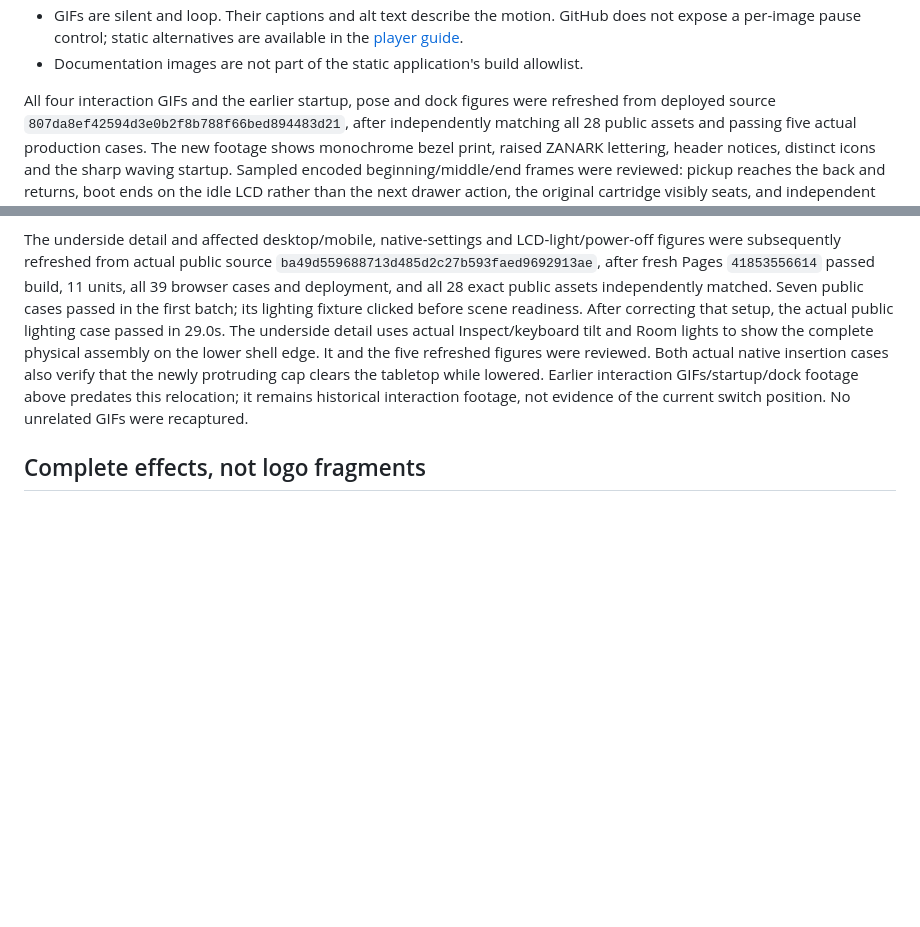
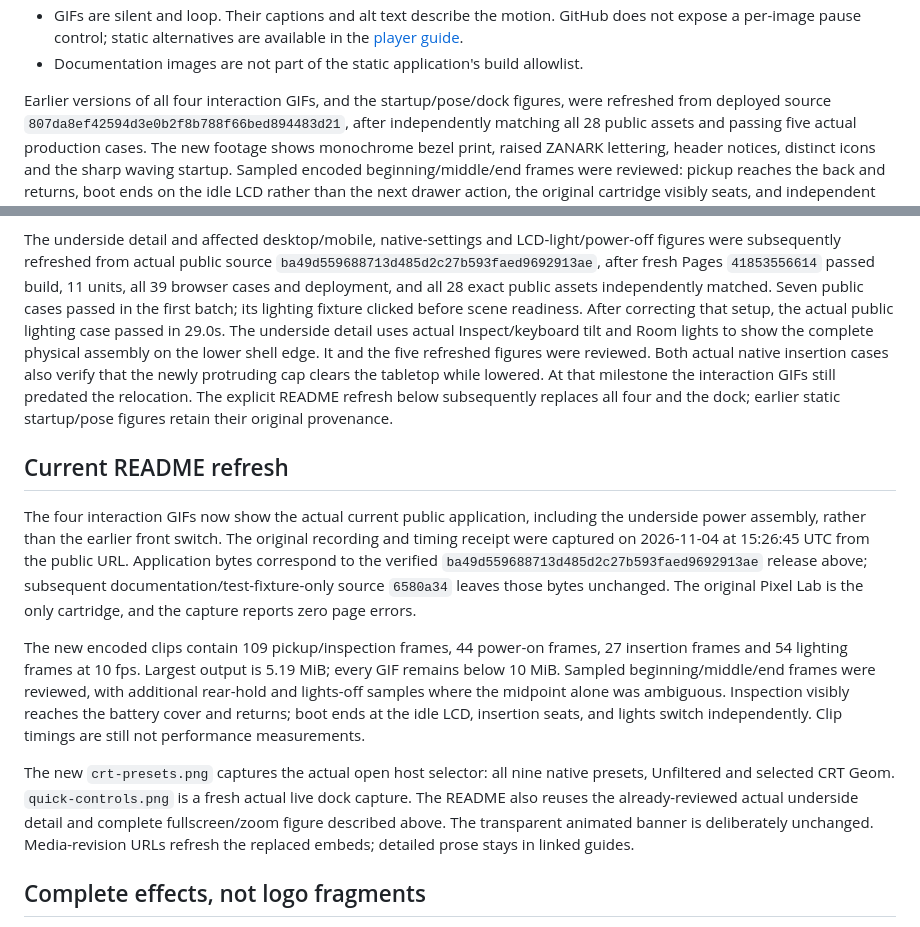
Before and after one commit to Zanark/BowserBoy, a Markdown page: docs/MEDIA.md, 2 parts joined by grey strips. Drawn GitHub-style; blank space fills up the shorter version.

Commit message:
Refresh visual README for underside power, all CRT presets and fullscreen zoom
Co-authored-by: Copilot <223556219+Copilot@users.noreply.github.com>
Copilot-Session: 8e7d69ac-78f7-4310-8b8d-14bf8681a509

```diff
--- a/docs/MEDIA.md
+++ b/docs/MEDIA.md
@@ -29,7 +29,7 @@ This is the user's explicit policy for this repository, not a portfolio-wide rul
   available in the [player guide](GUIDE.md).
 - Documentation images are not part of the static application's build allowlist.
 
-All four interaction GIFs and the earlier startup, pose and dock figures were
+Earlier versions of all four interaction GIFs, and the startup/pose/dock figures, were
 refreshed from deployed source `807da8ef42594d3e0b2f8b788f66bed894483d21`,
 after independently matching all 28 public assets and passing five actual
 production cases. The new footage shows monochrome bezel print, raised ZANARK
@@ -61,9 +61,35 @@ The underside detail uses actual Inspect/keyboard tilt and Room lights to
 show the complete physical assembly on the lower shell edge. It and the five
 refreshed figures were reviewed. Both actual native insertion cases also
 verify that the newly protruding cap clears the tabletop while lowered.
-Earlier interaction GIFs/startup/dock footage above predates this relocation;
-it remains historical interaction footage, not evidence of the current switch
-position. No unrelated GIFs were recaptured.
+At that milestone the interaction GIFs still predated the relocation. The
+explicit README refresh below subsequently replaces all four and the dock;
+earlier static startup/pose figures retain their original provenance.
+
+## Current README refresh
+
+The four interaction GIFs now show the actual current public application,
+including the underside power assembly, rather than the earlier front switch.
+The original recording and timing receipt were captured on 2026-11-04 at
+15:26:45 UTC from the public URL. Application bytes correspond to the verified
+`ba49d559688713d485d2c27b593faed9692913ae` release above; subsequent
+documentation/test-fixture-only source `6580a34` leaves those bytes unchanged.
+The original Pixel Lab is the only cartridge, and the capture reports zero
+page errors.
+
+The new encoded clips contain 109 pickup/inspection frames, 44 power-on frames,
+27 insertion frames and 54 lighting frames at 10 fps. Largest output is
+5.19 MiB; every GIF remains below 10 MiB. Sampled beginning/middle/end frames
+were reviewed, with additional rear-hold and lights-off samples where the
+midpoint alone was ambiguous. Inspection visibly reaches the battery cover
+and returns; boot ends at the idle LCD, insertion seats, and lights switch
+independently. Clip timings are still not performance measurements.
+
+The new `crt-presets.png` captures the actual open host selector: all nine
+native presets, Unfiltered and selected CRT Geom. `quick-controls.png` is a
+fresh actual live dock capture. The README also reuses the already-reviewed
+actual underside detail and complete fullscreen/zoom figure described above.
+The transparent animated banner is deliberately unchanged. Media-revision
+URLs refresh the replaced embeds; detailed prose stays in linked guides.
 
 ## Complete effects, not logo fragments
 
```
Also changed, not shown: README.md (+23 -5 lines), docs/images/crt-presets.png (added), docs/images/quick-controls.png, 7 other files.
